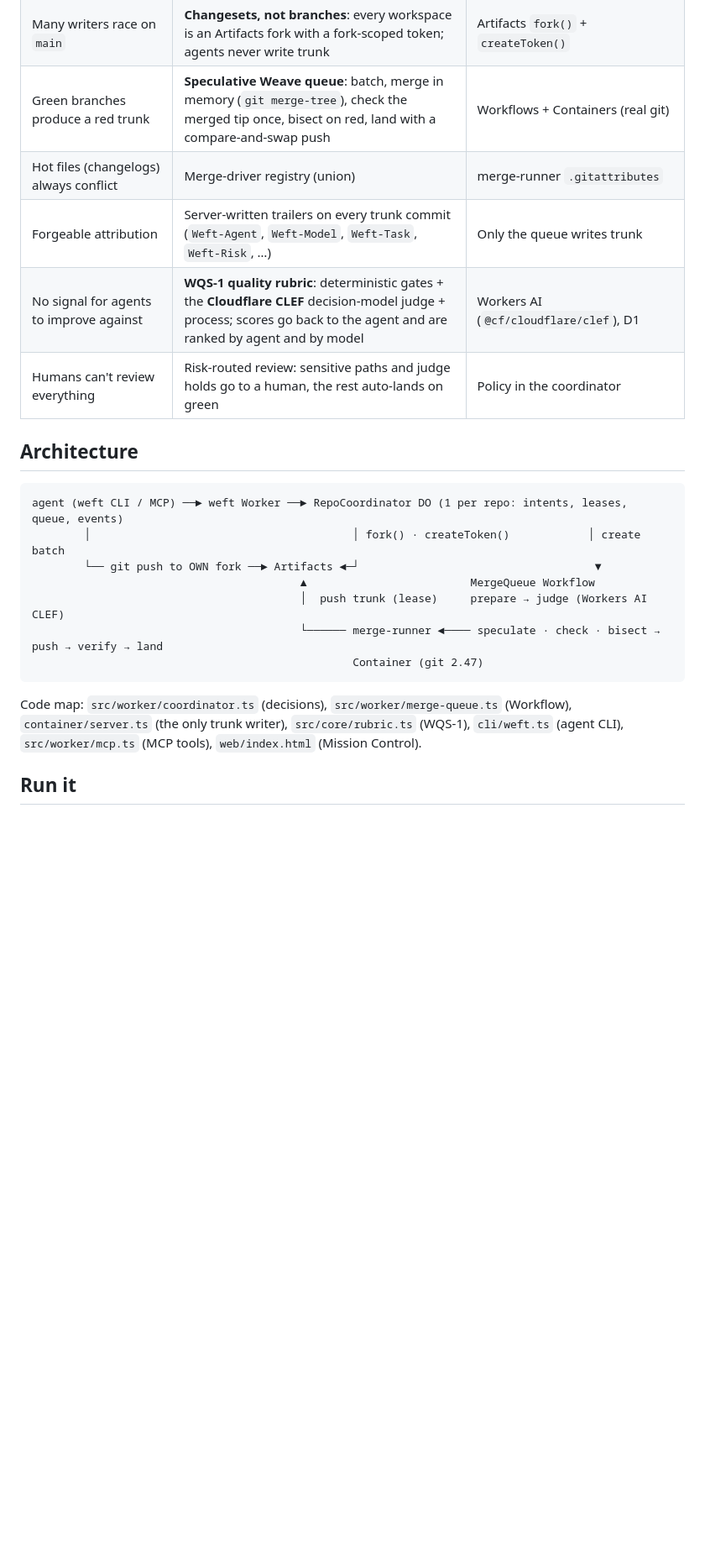
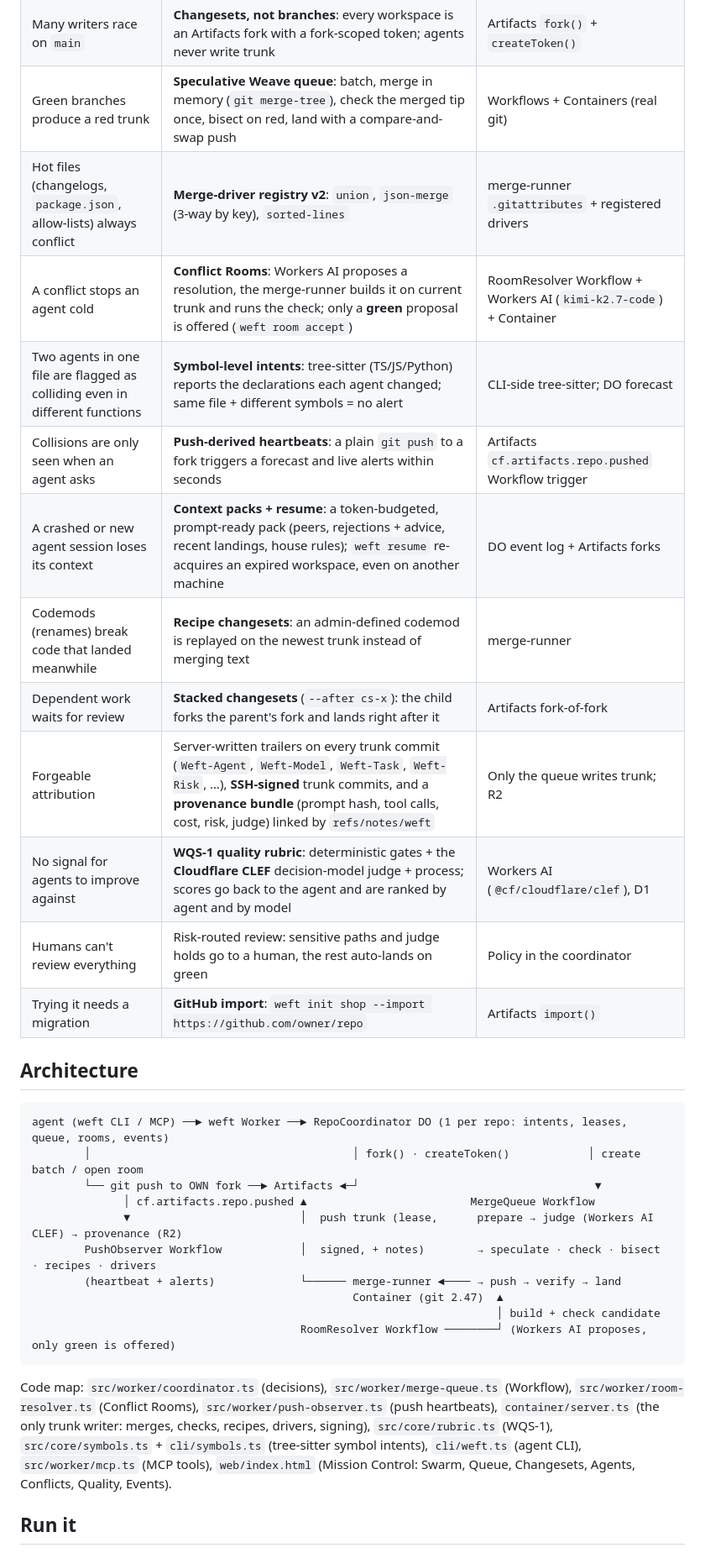
Before and after one commit to mikeschlottig/weft, a Markdown page: README.md, the part around one of its changes. Shown at 84% size. GitHub-like rendering; blank space fills up the shorter version.

````diff
--- a/README.md
+++ b/README.md
@@ -17,26 +17,38 @@ Live: **https://weft.ceo-a53.workers.dev** (Mission Control; open a repo such as
 | Collisions surface at merge time, after the work is done | **Intent Ledger**: agents declare scope before editing; overlap forecasts and live alerts; soft and exclusive leases with TTLs | Durable Object per repo (SQLite, alarms, hibernating WebSockets) |
 | Many writers race on `main` | **Changesets, not branches**: every workspace is an Artifacts fork with a fork-scoped token; agents never write trunk | Artifacts `fork()` + `createToken()` |
 | Green branches produce a red trunk | **Speculative Weave queue**: batch, merge in memory (`git merge-tree`), check the merged tip once, bisect on red, land with a compare-and-swap push | Workflows + Containers (real git) |
-| Hot files (changelogs) always conflict | Merge-driver registry (union) | merge-runner `.gitattributes` |
-| Forgeable attribution | Server-written trailers on every trunk commit (`Weft-Agent`, `Weft-Model`, `Weft-Task`, `Weft-Risk`, …) | Only the queue writes trunk |
+| Hot files (changelogs, `package.json`, allow-lists) always conflict | **Merge-driver registry v2**: `union`, `json-merge` (3-way by key), `sorted-lines` | merge-runner `.gitattributes` + registered drivers |
+| A conflict stops an agent cold | **Conflict Rooms**: Workers AI proposes a resolution, the merge-runner builds it on current trunk and runs the check; only a **green** proposal is offered (`weft room accept`) | RoomResolver Workflow + Workers AI (`kimi-k2.7-code`) + Container |
+| Two agents in one file are flagged as colliding even in different functions | **Symbol-level intents**: tree-sitter (TS/JS/Python) reports the declarations each agent changed; same file + different symbols = no alert | CLI-side tree-sitter; DO forecast |
+| Collisions are only seen when an agent asks | **Push-derived heartbeats**: a plain `git push` to a fork triggers a forecast and live alerts within seconds | Artifacts `cf.artifacts.repo.pushed` Workflow trigger |
+| A crashed or new agent session loses its context | **Context packs + resume**: a token-budgeted, prompt-ready pack (peers, rejections + advice, recent landings, house rules); `weft resume` re-acquires an expired workspace, even on another machine | DO event log + Artifacts forks |
+| Codemods (renames) break code that landed meanwhile | **Recipe changesets**: an admin-defined codemod is replayed on the newest trunk instead of merging text | merge-runner |
+| Dependent work waits for review | **Stacked changesets** (`--after cs-x`): the child forks the parent's fork and lands right after it | Artifacts fork-of-fork |
+| Forgeable attribution | Server-written trailers on every trunk commit (`Weft-Agent`, `Weft-Model`, `Weft-Task`, `Weft-Risk`, …), **SSH-signed** trunk commits, and a **provenance bundle** (prompt hash, tool calls, cost, risk, judge) linked by `refs/notes/weft` | Only the queue writes trunk; R2 |
 | No signal for agents to improve against | **WQS-1 quality rubric**: deterministic gates + the **Cloudflare CLEF** decision-model judge + process; scores go back to the agent and are ranked by agent and by model | Workers AI (`@cf/cloudflare/clef`), D1 |
 | Humans can't review everything | Risk-routed review: sensitive paths and judge holds go to a human, the rest auto-lands on green | Policy in the coordinator |
+| Trying it needs a migration | **GitHub import**: `weft init shop --import https://github.com/owner/repo` | Artifacts `import()` |
 
 ## Architecture
 
 ```
-agent (weft CLI / MCP) ──► weft Worker ──► RepoCoordinator DO (1 per repo: intents, leases, queue, events)
-        │                                        │ fork() · createToken()            │ create batch
+agent (weft CLI / MCP) ──► weft Worker ──► RepoCoordinator DO (1 per repo: intents, leases, queue, rooms, events)
+        │                                        │ fork() · createToken()            │ create batch / open room
         └── git push to OWN fork ──► Artifacts ◄─┘                                    ▼
-                                         ▲                         MergeQueue Workflow
-                                         │  push trunk (lease)     prepare → judge (Workers AI CLEF)
-                                         └────── merge-runner ◄──── speculate · check · bisect → push → verify → land
-                                                 Container (git 2.47)
+              │ cf.artifacts.repo.pushed ▲                         MergeQueue Workflow
+              ▼                          │  push trunk (lease,      prepare → judge (Workers AI CLEF) → provenance (R2)
+        PushObserver Workflow            │  signed, + notes)        → speculate · check · bisect · recipes · drivers
+        (heartbeat + alerts)             └────── merge-runner ◄──── → push → verify → land
+                                                 Container (git 2.47)  ▲
+                                                                       │ build + check candidate
+                                         RoomResolver Workflow ────────┘ (Workers AI proposes, only green is offered)
 ```
 
 Code map: `src/worker/coordinator.ts` (decisions), `src/worker/merge-queue.ts` (Workflow),
-`container/server.ts` (the only trunk writer), `src/core/rubric.ts` (WQS-1), `cli/weft.ts` (agent CLI),
-`src/worker/mcp.ts` (MCP tools), `web/index.html` (Mission Control).
+`src/worker/room-resolver.ts` (Conflict Rooms), `src/worker/push-observer.ts` (push heartbeats),
+`container/server.ts` (the only trunk writer: merges, checks, recipes, drivers, signing), `src/core/rubric.ts` (WQS-1),
+`src/core/symbols.ts` + `cli/symbols.ts` (tree-sitter symbol intents), `cli/weft.ts` (agent CLI),
+`src/worker/mcp.ts` (MCP tools), `web/index.html` (Mission Control: Swarm, Queue, Changesets, Agents, Conflicts, Quality, Events).
 
 ## Run it
 
````
Also changed, not shown: other parts of README.md (+35 -13 lines).
